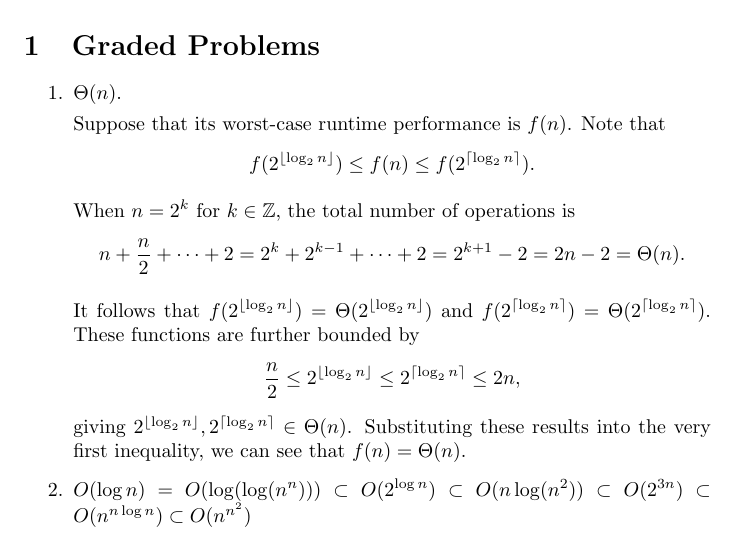
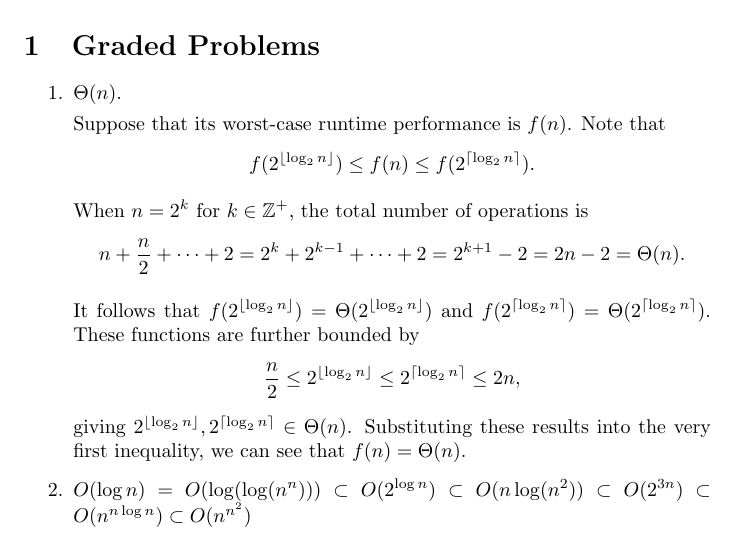
Before and after one commit to xushangning/usc-mscs, a LaTeX document (CSCI 570/hw/2.tex): part of page 1 of 2, cut so that both start at the same text. Compiled offline with pdfLaTeX.

Commit message:
Fix a missing plus sign

```diff
--- a/CSCI 570/hw/2.tex
+++ b/CSCI 570/hw/2.tex
@@ -21,7 +21,7 @@
         f(2^{\lfloor\log_2 n\rfloor}) \le f(n) \le f(2^{\lceil\log_2 n\rceil}).
     \]
 
-    When $n = 2^k$ for $k \in \mathbb{Z}$, the total number of operations is
+    When $n = 2^k$ for $k \in \mathbb{Z}^+$, the total number of operations is
     \[
         n + \frac{n}{2} + \cdots + 2 = 2^k + 2^{k - 1} + \cdots + 2 = 2^{k + 1} - 2 = 2n - 2 = \Theta(n).
     \]
```
